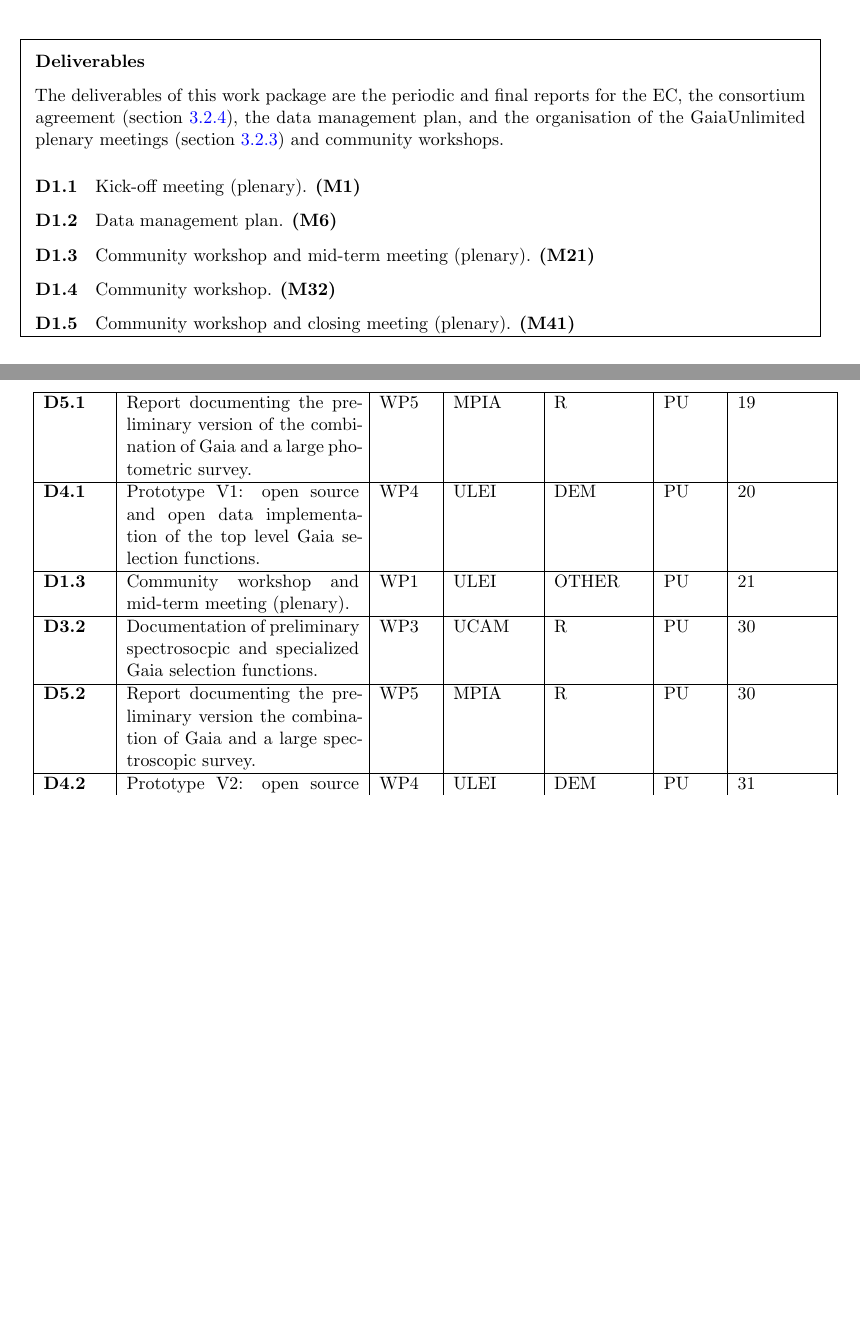
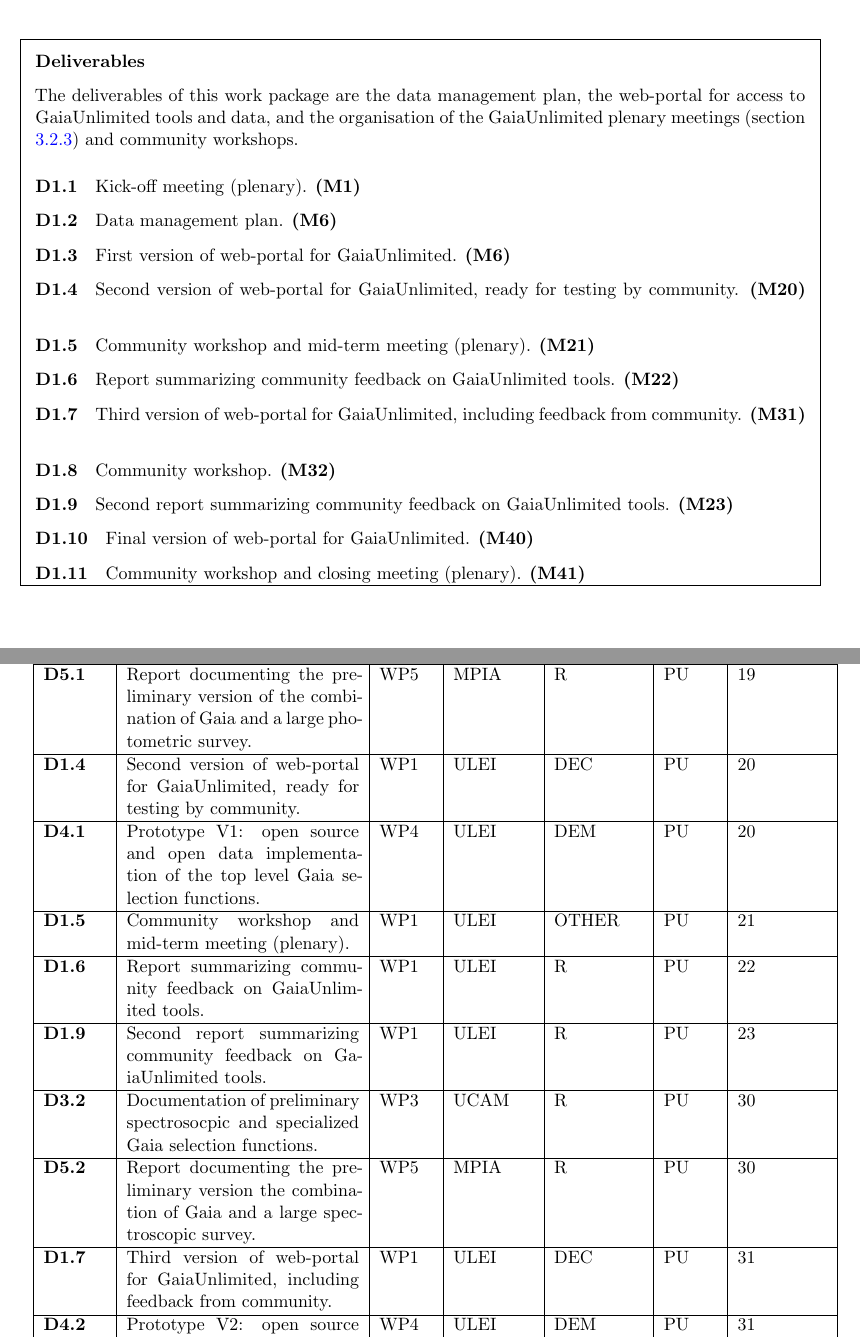
Before and after one commit to agabrown/gaia-unlimited-modified-proposal, a LaTeX thesis (GaiaUnlimited-partB.tex, which reads wp1-management.tex): two parts of pages 49 and 60 of 64, joined at a grey line, cut so that both start at the same text, the shorter picture padded with empty space. Compiled offline with pdfLaTeX.

Commit message:
new deliverables, should be moved to WP4

```diff
--- a/wp1-management.tex
+++ b/wp1-management.tex
@@ -71,12 +71,18 @@
     %
     % \wpdeliverable[date]{R}{PU}{A report on \ldots}
 
-    The deliverables of this work package are the periodic and final reports for the EC, the consortium agreement (\secref{sec:cons_agreement}), the data management plan, and the organisation of the {\acro} plenary meetings (\secref{sec:procedures}) and community workshops.
+    The deliverables of this work package are the data management plan, the web-portal for access to {\acro} tools and data, and the organisation of the {\acro} plenary meetings (\secref{sec:procedures}) and community workshops.
 
     \wpdeliverable[1]{ULEI}{OTHER}{PU}{Kick-off meeting (plenary).}\label{dev:wp1kickoff}
     \wpdeliverable[6]{ULEI}{R}{PU}{Data management plan.}\label{dev:wp1datamanagement}
+    \wpdeliverable[6]{ULEI}{DEC}{PU}{First version of web-portal for {\acro}.}\label{dev:wp1webportalv1}
+    \wpdeliverable[20]{ULEI}{DEC}{PU}{Second version of web-portal for {\acro}, ready for testing by community.}\label{dev:wp1webportalv2}
     \wpdeliverable[21]{ULEI}{OTHER}{PU}{Community workshop and mid-term meeting (plenary).}\label{dev:wp1midtterm}
-     \wpdeliverable[32]{ULEI}{OTHER}{PU}{Community workshop.}\label{dev:wp1community}
+    \wpdeliverable[22]{ULEI}{R}{PU}{Report summarizing community feedback on {\acro} tools.}\label{dev:wp1feedback1}
+    \wpdeliverable[31]{ULEI}{DEC}{PU}{Third version of web-portal for {\acro}, including feedback from community.}\label{dev:wp1webportalv2}
+    \wpdeliverable[32]{ULEI}{OTHER}{PU}{Community workshop.}\label{dev:wp1community}
+    \wpdeliverable[23]{ULEI}{R}{PU}{Second report summarizing community feedback on {\acro} tools.}\label{dev:wp1feedback2}
+    \wpdeliverable[40]{ULEI}{DEC}{PU}{Final version of web-portal for {\acro}.}\label{dev:wp1webportal}
     \wpdeliverable[41]{ULEI}{OTHER}{PU}{Community workshop and closing meeting (plenary).}\label{dev:wp1closing}
   \end{wpdeliverables}
 
```
